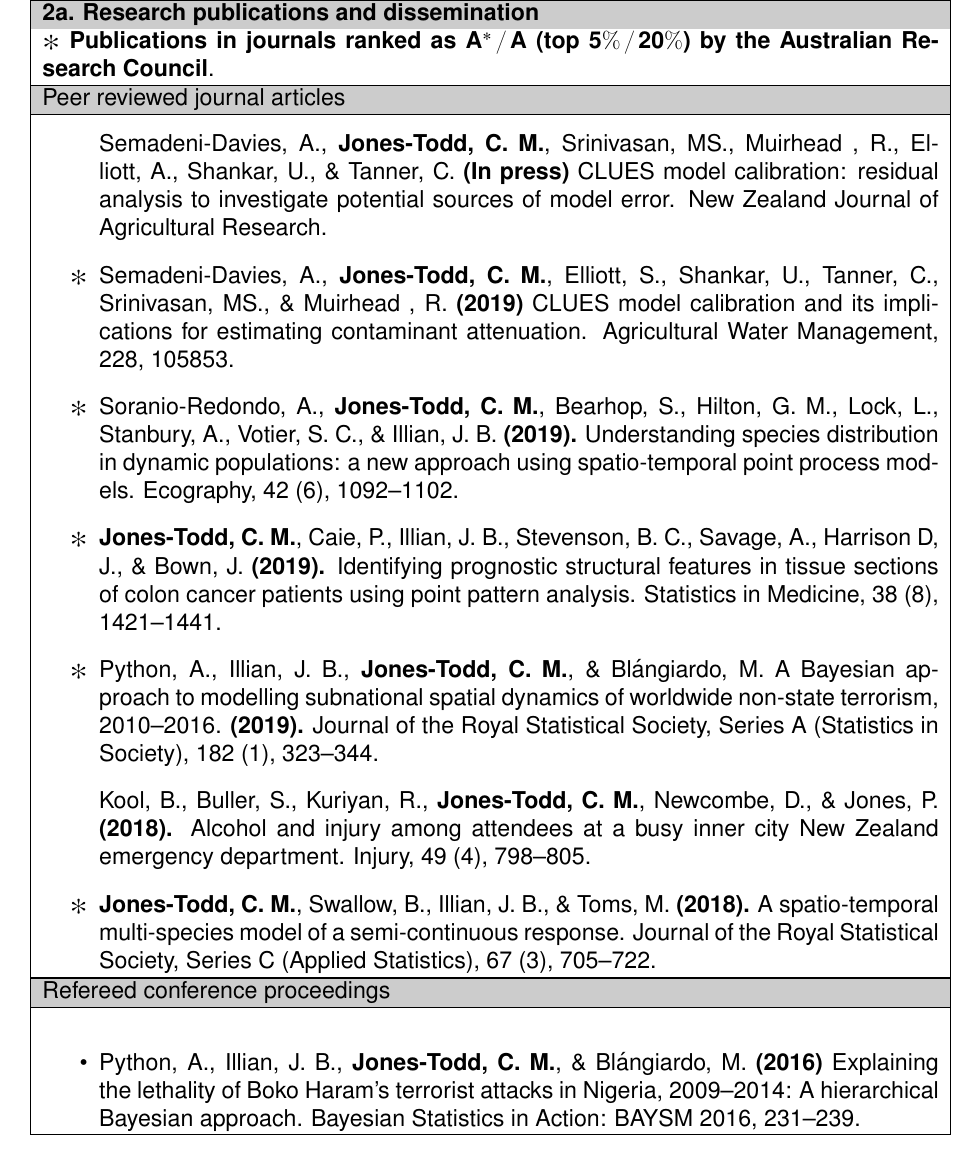
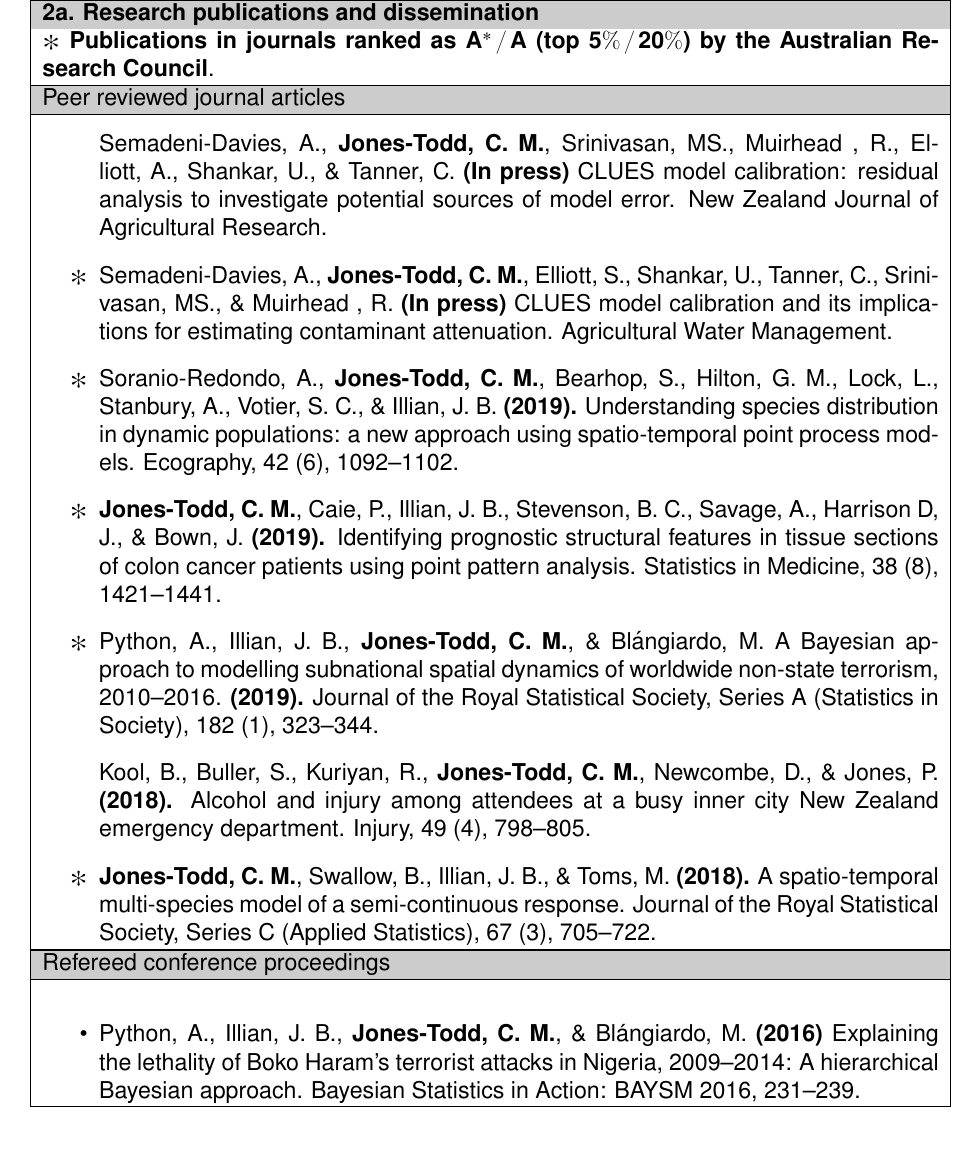
Before and after one commit to cmjt/scripts, a LaTeX CV (CV/CV_cmjt_rst_template.tex): part of page 2 of 3, cut so that both start at the same text. Compiled offline with pdfLaTeX.

Commit message:
adding in press to online journal

```diff
--- a/CV/CV_cmjt_rst_template.tex
+++ b/CV/CV_cmjt_rst_template.tex
@@ -248,7 +248,7 @@
 \hline
 \begin{itemize}
 \item[] Semadeni-Davies, A., \textbf{Jones-Todd, C. M.}, Srinivasan, MS.,  Muirhead , R.,  Elliott, A., Shankar, U., \& Tanner, C. \textbf{(In press)} CLUES model calibration: residual analysis to investigate potential sources of model error. New Zealand Journal of Agricultural Research.
-\item[$\Asterisk$] Semadeni-Davies, A., {\bf Jones-Todd, C. M.},  Elliott, S., Shankar, U., Tanner, C., Srinivasan, MS., \& Muirhead , R. {\bf(2019)} CLUES model calibration and its implications for estimating contaminant attenuation. Agricultural Water Management, 228, 105853.
+\item[$\Asterisk$] Semadeni-Davies, A., {\bf Jones-Todd, C. M.},  Elliott, S., Shankar, U., Tanner, C., Srinivasan, MS., \& Muirhead , R. {\bf(In press)} CLUES model calibration and its implications for estimating contaminant attenuation. Agricultural Water Management.
 \item[$\Asterisk$] Soranio-Redondo, A., {\bf Jones-Todd, C. M.}, Bearhop, S., Hilton, G. M., Lock, L., Stanbury, A., Votier, S. C., \& Illian, J. B. {\bf (2019).} Understanding species distribution in dynamic populations: a new approach using spatio-temporal point process models. Ecography, 42 (6), 1092--1102.
 \item[$\Asterisk$] {\bf Jones-Todd, C. M.}, Caie, P., Illian, J. B., Stevenson, B. C., Savage, A., Harrison D, J., \& Bown, J. {\bf (2019).} Identifying prognostic structural features in tissue sections of colon cancer patients using point pattern analysis.
   Statistics in Medicine, 38 (8), 1421--1441.
```
Also changed, not shown: CV/CV_cmjt_rst_template.pdf.
